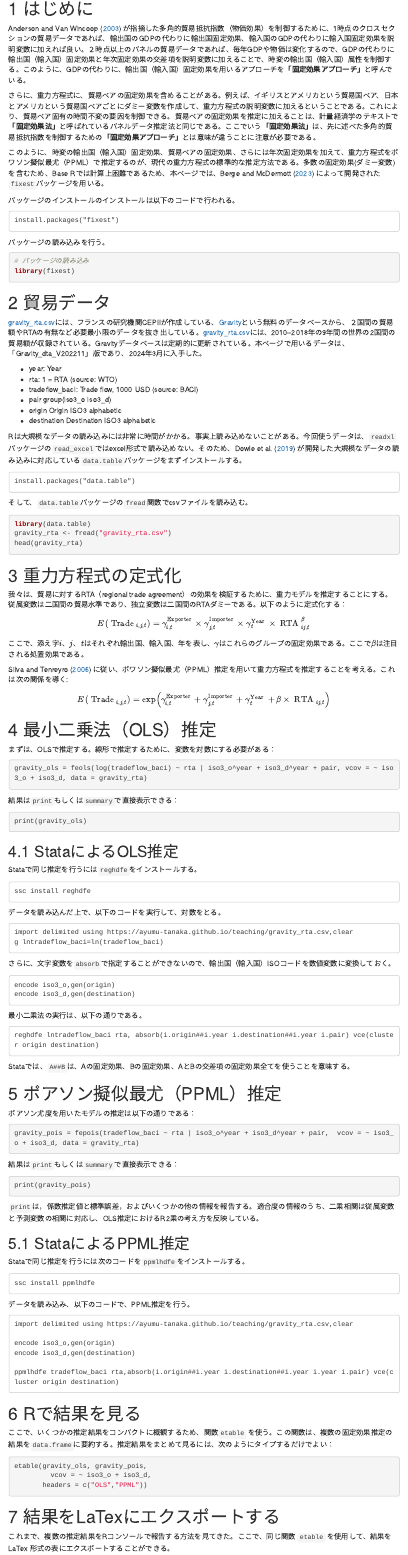
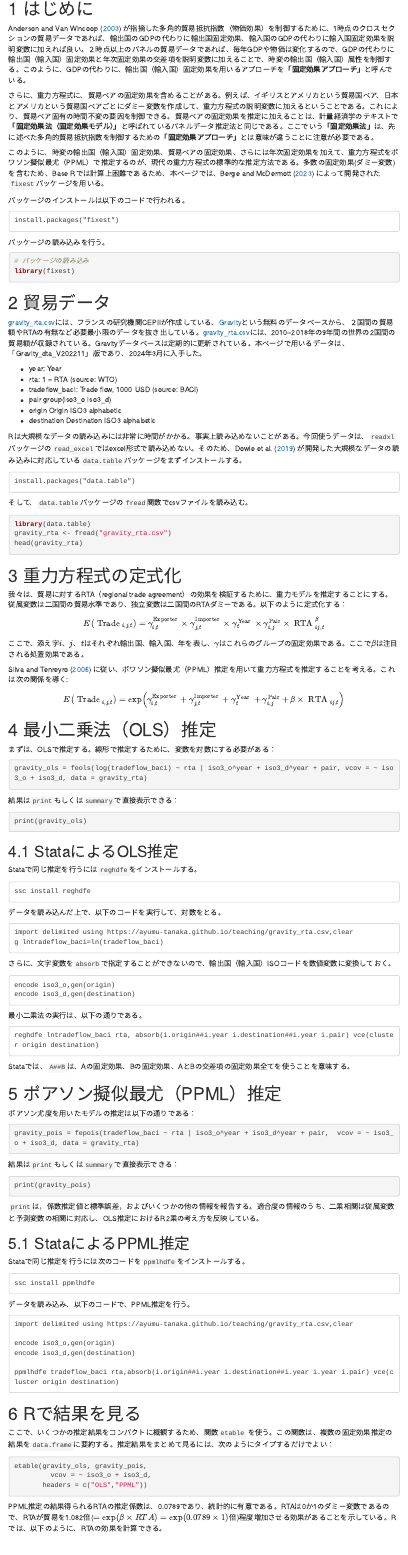
Before and after one commit to ayumu-tanaka/mof, an R Markdown document (8176658/04_gravity_fixest_panel.Rmd): the page in a window 1100 px wide, from 190 px down. Rendered offline with R 4.5, knitr and Pandoc, with nearby package versions; the code chunks are not run, so their results and figures are left out; menus at the side of the page are left out.

Commit message:
update 04

````diff
--- a/8176658/04_gravity_fixest_panel.Rmd
+++ b/8176658/04_gravity_fixest_panel.Rmd
@@ -19,14 +19,14 @@ knitr::opts_chunk$set(echo = TRUE, #コードを表示
 ```
 
 # はじめに
+
 @anderson2003gravity が指摘した多角的貿易抵抗指数（物価効果）を制御するために、1時点のクロスセクションの貿易データであれば、輸出国のGDPの代わりに輸出国固定効果、輸入国のGDPの代わりに輸入国固定効果を説明変数に加えれば良い。２時点以上のパネルの貿易データであれば、毎年GDPや物価は変化するので、GDPの代わりに輸出国（輸入国）固定効果と年次固定効果の交差項を説明変数に加えることで、時変の輸出国（輸入国）属性を制御する。このように、GDPの代わりに、輸出国（輸入国）固定効果を用いるアプローチを**「固定効果アプローチ」**と呼んでいる。
 
-さらに、重力方程式に、貿易ペアの固定効果を含めることがある。例えば、イギリスとアメリカという貿易国ペア、日本とアメリカという貿易国ペアごとにダミー変数を作成して、重力方程式の説明変数に加えるということである。これにより、貿易ペア固有の時間不変の要因を制御できる。貿易ペアの固定効果を推定に加えることは、計量経済学のテキストで**「固定効果法」**と呼ばれているパネルデータ推定法と同じである。ここでいう**「固定効果法」**は、先に述べた多角的貿易抵抗指数を制御するための**「固定効果アプローチ」**とは意味が違うことに注意が必要である。
+さらに、重力方程式に、貿易ペアの固定効果を含めることがある。例えば、イギリスとアメリカという貿易国ペア、日本とアメリカという貿易国ペアごとにダミー変数を作成して、重力方程式の説明変数に加えるということである。これにより、貿易ペア固有の時間不変の要因を制御できる。貿易ペアの固定効果を推定に加えることは、計量経済学のテキストで**「固定効果法（固定効果モデル）」**と呼ばれているパネルデータ推定法と同じである。ここでいう**「固定効果法」**は、先に述べた多角的貿易抵抗指数を制御するための**「固定効果アプローチ」**とは意味が違うことに注意が必要である。
 
 このように、時変の輸出国（輸入国）固定効果、貿易ペアの固定効果、さらには年次固定効果を加えて、重力方程式をポワソン擬似最尤（PPML）で推定するのが、現代の重力方程式の標準的な推定方法である。多数の固定効果(ダミー変数)を含むため、Base Rでは計算上困難であるため、本ページでは、@berge2021fast によって開発された`fixest`パッケージを用いる。
 
-
-パッケージのインストールのインストールは以下のコードで行われる。
+パッケージのインストールは以下のコードで行われる。
 
 ```
 install.packages("fixest")
@@ -72,12 +69,12 @@ head(gravity_rta)
 我々は、貿易に対するRTA（regional trade agreement）の効果を検証するために、重力モデルを推定することにする。従属変数は二国間の貿易水準であり、独立変数は二国間のRTAダミーである。以下のように定式化する：
 
 $$
-E\left(\text { Trade }_{i, j, t}\right)=\gamma_{i,t}^{\text {Exporter }} \times \gamma_{j,t}^{\text {Importer }}  \times \gamma_{t}^{\text {Year }} \times \text { RTA }_{i j, t}^{\beta}
-$$
-ここで、添え字$i$、$j$、$t$はそれぞれ輸出国、輸入国、年を表し、$\gamma$はこれらのグループの固定効果である。ここで$\beta$は注目される処置効果である。
+E\left(\text { Trade }_{i, j, t}\right)=\gamma_{i,t}^{\text {Exporter }} \times \gamma_{j,t}^{\text {Importer }}  \times \gamma_{t}^{\text {Year }}
+\times \gamma_{i,j}^{\text {Pair}}
+\times \text { RTA }_{i j, t}^{\beta}
+$$ ここで、添え字$i$、$j$、$t$はそれぞれ輸出国、輸入国、年を表し、$\gamma$はこれらのグループの固定効果である。ここで$\beta$は注目される処置効果である。
 
-@silva2006log に従い、ポワソン擬似最尤（PPML）推定を用いて重力方程式を推定することを考える。これは次の関係を導く:
-$$
-E\left(\text { Trade }_{i, j, t}\right)=\exp \left(\gamma_{i,t}^{\text {Exporter }}+\gamma_{j,t}^{\text {Importer }}+\gamma_{t}^{\text {Year }}+\beta \times  \text { RTA }_{i j, t}\right)
+@silva2006log に従い、ポワソン擬似最尤（PPML）推定を用いて重力方程式を推定することを考える。これは次の関係を導く: $$
+E\left(\text { Trade }_{i, j, t}\right)=\exp \left(\gamma_{i,t}^{\text {Exporter }}+\gamma_{j,t}^{\text {Importer }}+\gamma_{t}^{\text {Year }}+ \gamma_{i,j}^{\text {Pair}} + \beta \times  \text { RTA }_{i j, t}\right)
 $$
 
@@ -88,7 +85,6 @@ $$
 ```{r}
 gravity_ols = feols(log(tradeflow_baci) ~ rta | iso3_o^year + iso3_d^year + pair, vcov = ~ iso3_o + iso3_d, data = gravity_rta)
 ```
-
 
 結果は`print`もしくは`summary`で直接表示できる：
 
@@ -157,6 +155,5 @@ encode iso3_o,gen(origin)
 encode iso3_d,gen(destination)
 
 ppmlhdfe tradeflow_baci rta,absorb(i.origin##i.year i.destination##i.year i.year i.pair) vce(cluster origin destination)
-
 ```
 
@@ -170,3 +165,8 @@ ppmlhdfe tradeflow_baci rta,absorb(i.origin##i.year i.destination##i.year i.year
 etable(gravity_ols, gravity_pois,
          vcov = ~ iso3_o + iso3_d,
        headers = c("OLS","PPML"))
+```
+
+PPML推定の結果得られるRTAの推定係数は、0.0789であり、統計的に有意である。RTAは0か1のダミー変数であるので、RTAが貿易を1.082倍($=\exp(\beta \times RTA)=\exp(0.0789 \times 1)$倍)程度増加させる効果があることを示している。Rでは、以下のように、RTAの効果を計算できる。
+
+```{r}
````
Also changed, not shown: 8176658/04_gravity_fixest_panel.Rmd (32 more changed lines).
